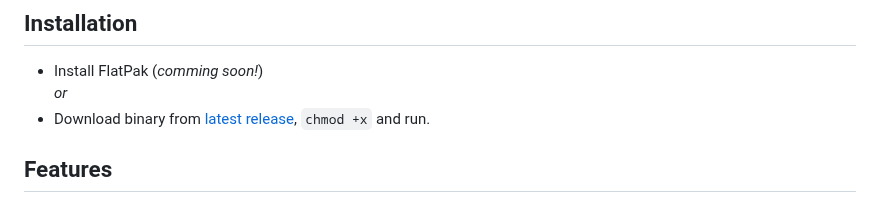
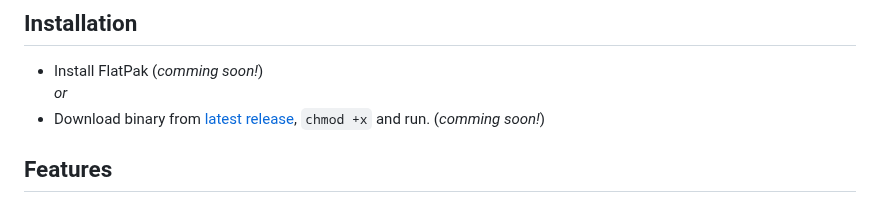
Before and after one commit to dynobo/sphereview, a Markdown page: README.md, the part around the change. GitHub-like rendering.

```diff
--- a/README.md
+++ b/README.md
@@ -26,7 +26,7 @@ This my very first Rust Application. It stands on the shoulders of the fabulous
 
 - Install FlatPak (_comming soon!_) \
   _or_
-- Download binary from [latest release](https://github.com/dynobo/sphereview/releases), `chmod +x` and run.
+- Download binary from [latest release](https://github.com/dynobo/sphereview/releases), `chmod +x` and run. (_comming soon!_)
 
 ## Features
 
```
